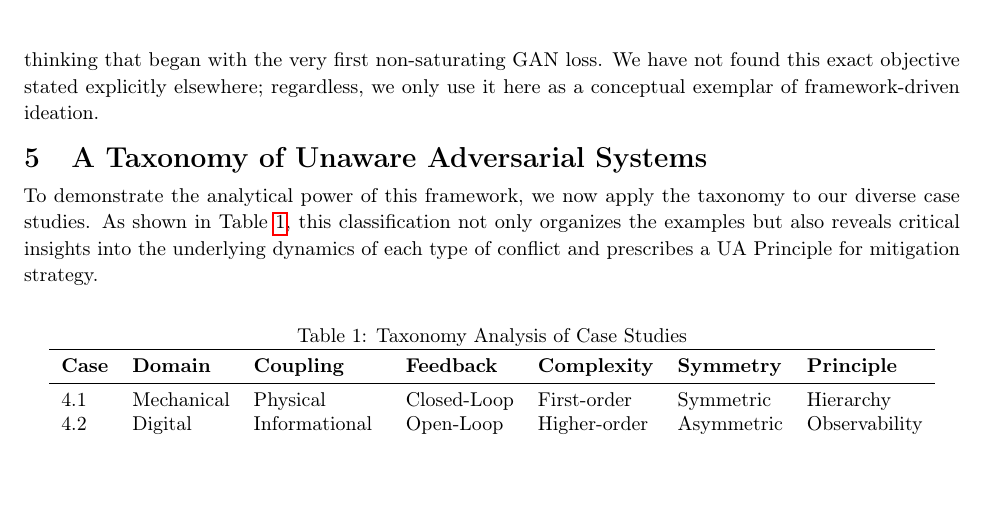
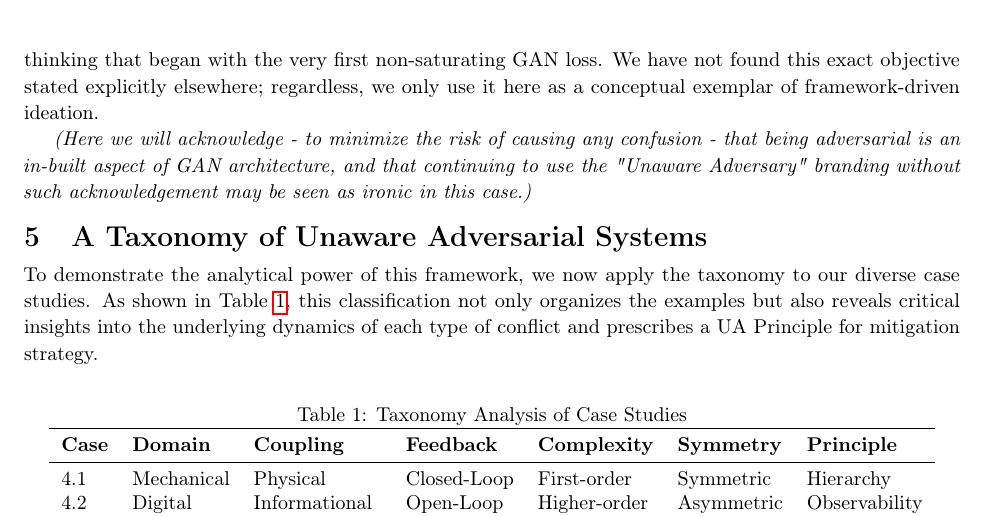
Before and after one commit to scottvr/Unaware_Adversaries_framework, a LaTeX paper (main.tex): part of page 8 of 13, cut so that both start at the same text, the shorter picture padded with empty space. Compiled offline with pdfLaTeX.

Commit message:
clarify confusing use of "Unaware" in context of a generative  adversarial network.

```diff
--- a/main.tex
+++ b/main.tex
@@ -295,6 +295,7 @@ Here, $\mathcal{L} (D, G)$ is the standard discriminator loss. The generator is
 
 This approach represents a conceptual departure from gradient-control-based stabilization. It is distinct from other cooperative frameworks, like Cooperative Teacher or Feature Map Distillation \cite{hu2022discriminatorcooperatedfeaturemapdistillation} and  Unrolled GANs \cite{Metz2016}, which use strategic foresight, or other non-antagonistic models that alter loss functions to escape the zero-sum game \cite{Xie2016}. Instead, it can be viewed as the principled and extreme conclusion of the line of thinking that began with the very first non-saturating GAN loss. We have not found this exact objective stated explicitly elsewhere; regardless, we only use it here as a conceptual exemplar of framework-driven ideation.
 
+\textit{(Here we will acknowledge - to minimize the risk of causing any confusion - that being adversarial is an in-built aspect of GAN architecture, and that continuing to use the "Unaware Adversary" branding without such acknowledgement may be seen as ironic in this case.)}
 
 \section{A Taxonomy of Unaware Adversarial Systems}
 To demonstrate the analytical power of this framework, we now apply the taxonomy to our diverse case studies. As shown in Table \ref{tab:taxonomy_analysis}, this classification not only organizes the examples but also reveals critical insights into the underlying dynamics of each type of conflict and prescribes a UA Principle for mitigation strategy.
```
Also changed, not shown: Unaware_Adversaries-0.2.5.pdf.
